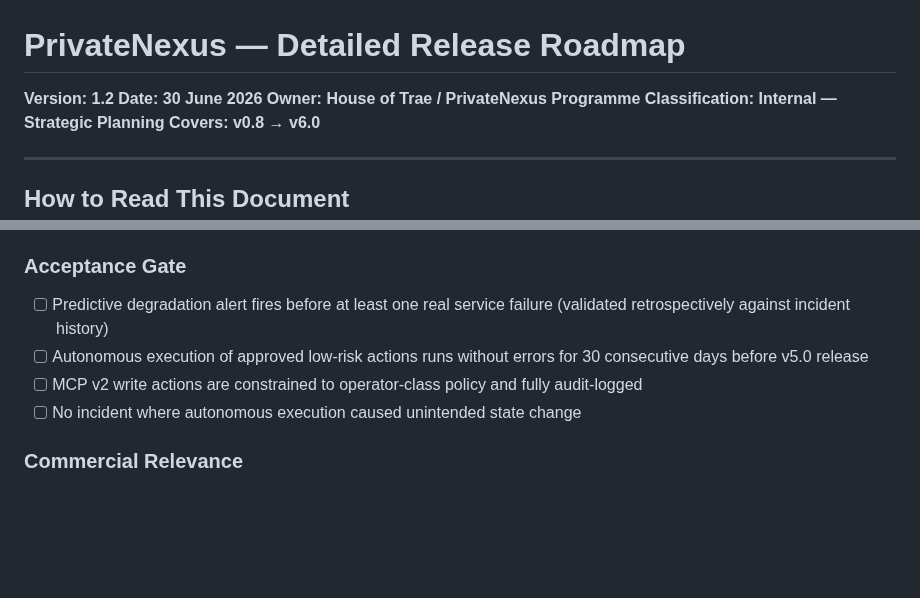
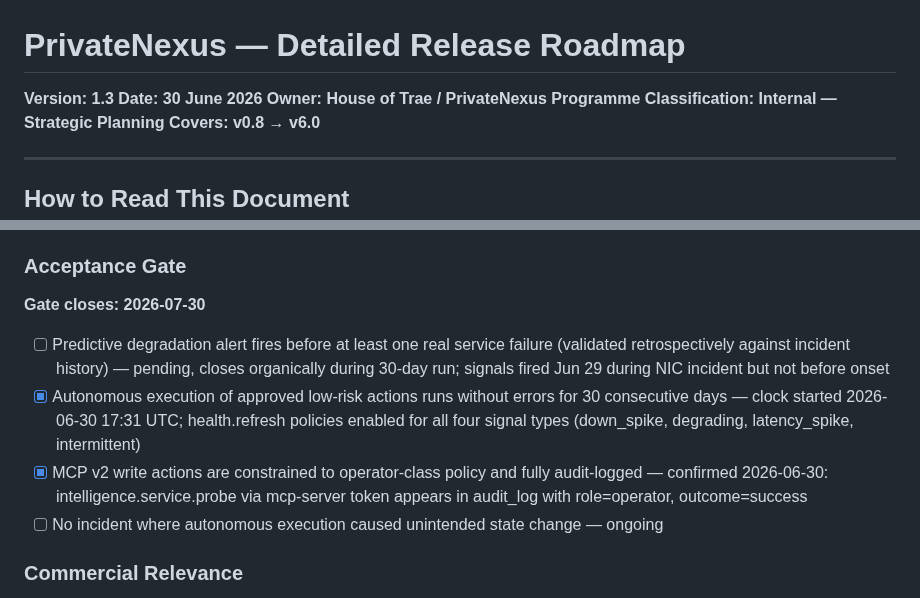
Before and after one commit to traebon/hot-config, a Markdown page: docs/PrivateNexus_Release_Roadmap_v1.0.md, 2 parts joined by grey strips. GitHub-like rendering; blank space fills up the shorter version.

Commit message:
docs: update roadmap v1.3 — v5.0 gate status, 30-day clock started 2026-06-30

```diff
--- a/docs/PrivateNexus_Release_Roadmap_v1.0.md
+++ b/docs/PrivateNexus_Release_Roadmap_v1.0.md
@@ -1,5 +1,5 @@
 # PrivateNexus — Detailed Release Roadmap
-**Version: 1.2**
+**Version: 1.3**
 **Date: 30 June 2026**
 **Owner: House of Trae / PrivateNexus Programme**
 **Classification: Internal — Strategic Planning**
@@ -581,12 +581,18 @@ pre-approved, low-risk action classes.
 
 ### Acceptance Gate
 
+**Gate closes: 2026-07-30**
+
 - [ ] Predictive degradation alert fires before at least one real service failure
-  (validated retrospectively against incident history)
-- [ ] Autonomous execution of approved low-risk actions runs without errors for
-  30 consecutive days before v5.0 release
-- [ ] MCP v2 write actions are constrained to operator-class policy and fully audit-logged
-- [ ] No incident where autonomous execution caused unintended state change
+  (validated retrospectively against incident history) — pending, closes organically
+  during 30-day run; signals fired Jun 29 during NIC incident but not before onset
+- [x] Autonomous execution of approved low-risk actions runs without errors for
+  30 consecutive days — clock started 2026-06-30 17:31 UTC; health.refresh policies
+  enabled for all four signal types (down_spike, degrading, latency_spike, intermittent)
+- [x] MCP v2 write actions are constrained to operator-class policy and fully audit-logged
+  — confirmed 2026-06-30: intelligence.service.probe via mcp-server token appears in
+  audit_log with role=operator, outcome=success
+- [ ] No incident where autonomous execution caused unintended state change — ongoing
 
 ### Commercial Relevance
 
```
